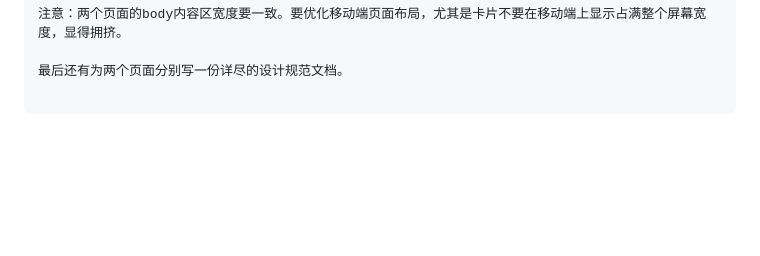
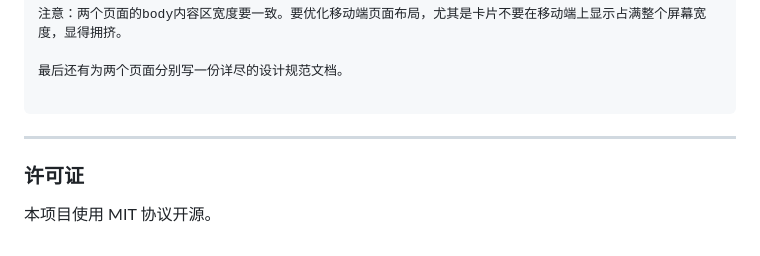
Before and after one commit to Bananayx/daily-ai-news, a Markdown page: README.md, the part around the change. Rendered like a GitHub page; blank space fills up the shorter version.

Commit message:
更新README

````diff
--- a/README.md
+++ b/README.md
@@ -61,3 +61,10 @@
 最后还有为两个页面分别写一份详尽的设计规范文档。
 
 ```
+
+
+---
+
+### 许可证
+
+本项目使用 MIT 协议开源。
````
